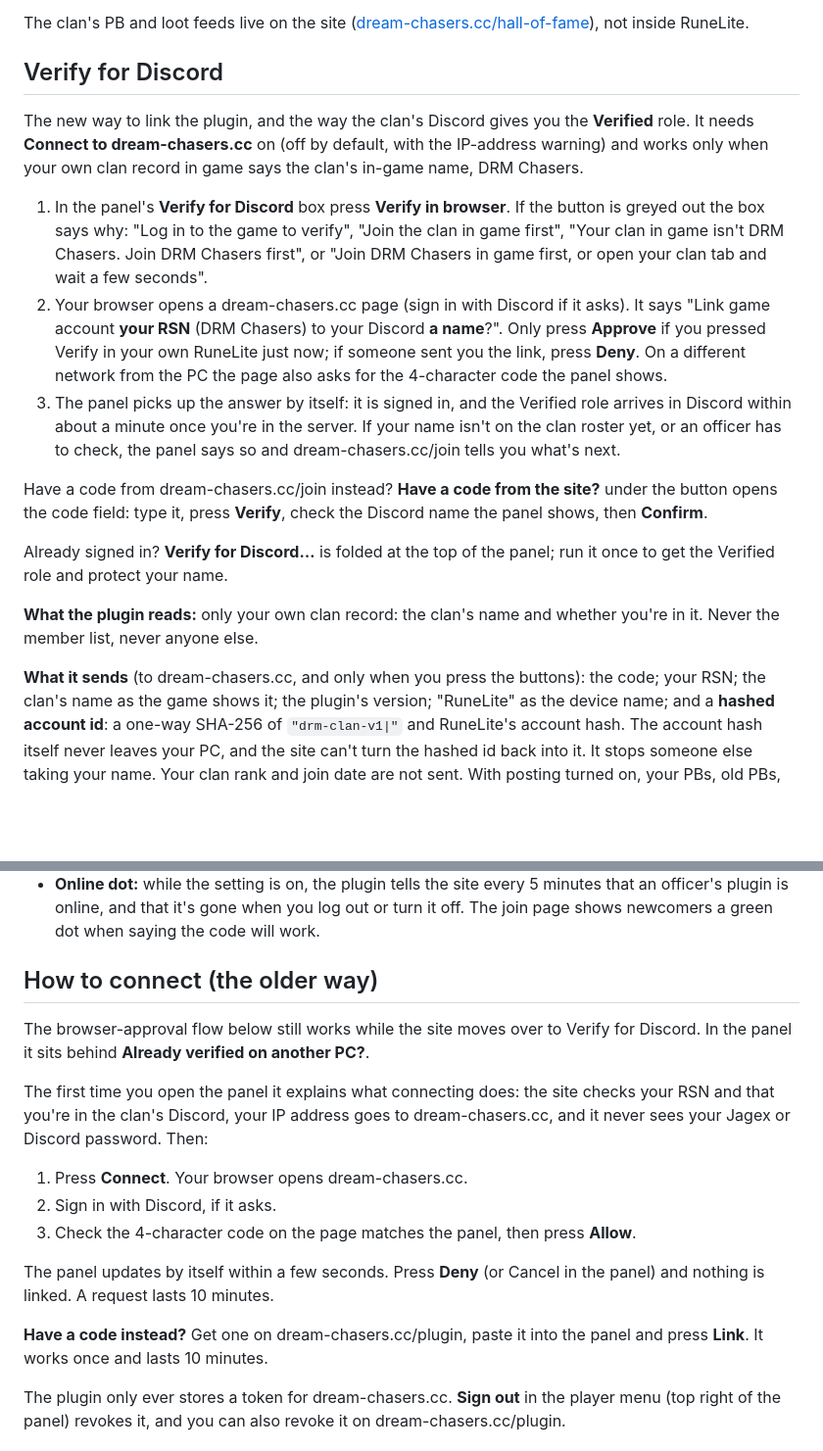
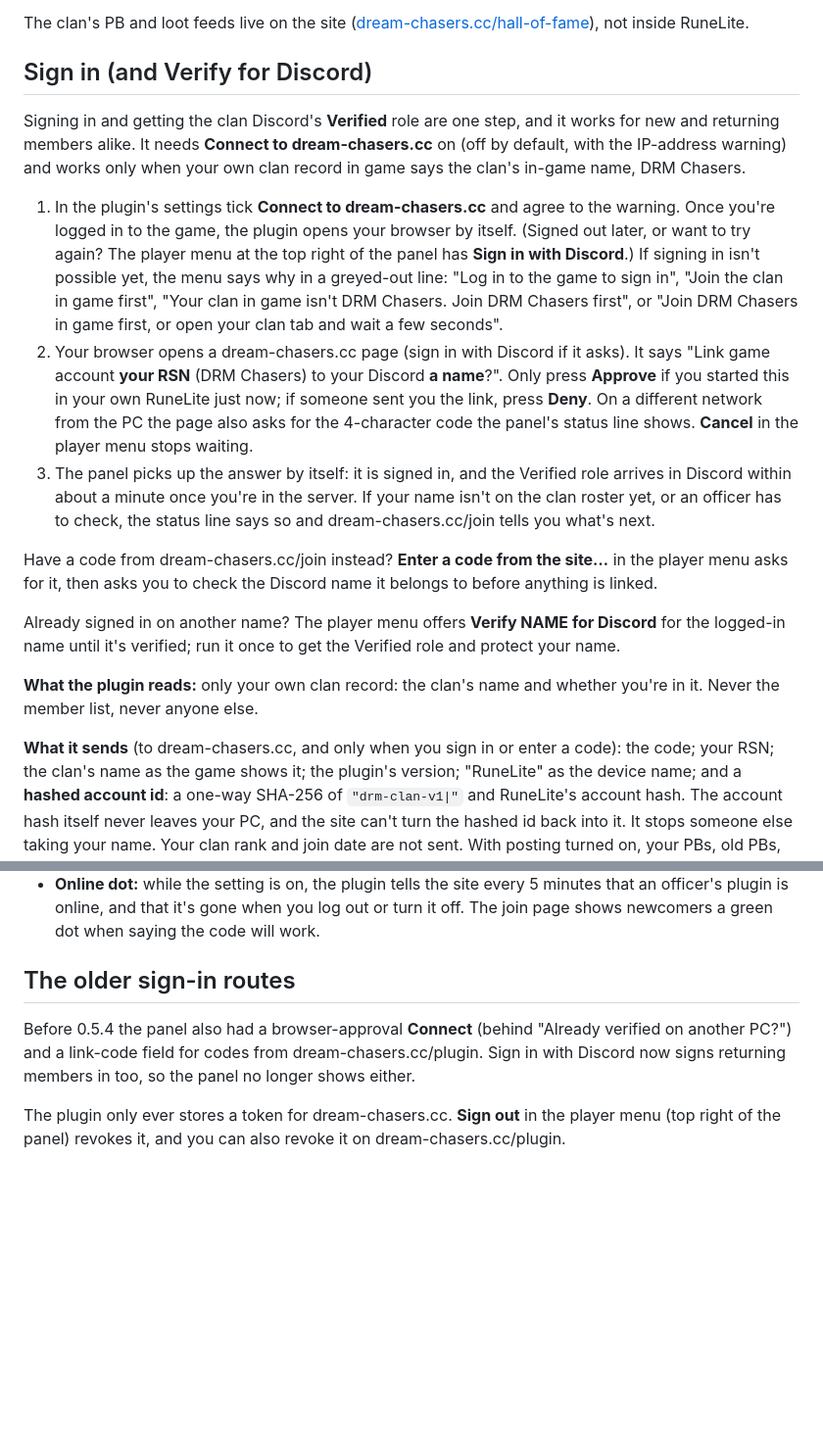
Before and after one commit to frederikuk/dream-chasers-clan, a Markdown page: README.md, 2 parts joined by grey strips. Shown at 98% size. Rendered like a GitHub page; blank space fills up the shorter version.

```diff
--- a/README.md
+++ b/README.md
@@ -91,40 +100,45 @@ The clan's PB and loot feeds live on the site
 ([dream-chasers.cc/hall-of-fame](https://dream-chasers.cc/hall-of-fame)), not
 inside RuneLite.
 
-## Verify for Discord
+## Sign in (and Verify for Discord)
 
-The new way to link the plugin, and the way the clan's Discord gives you the
-**Verified** role. It needs **Connect to dream-chasers.cc** on (off by default,
-with the IP-address warning) and works only when your own clan record in game
-says the clan's in-game name, DRM Chasers.
+Signing in and getting the clan Discord's **Verified** role are one step, and
+it works for new and returning members alike. It needs **Connect to
+dream-chasers.cc** on (off by default, with the IP-address warning) and works
+only when your own clan record in game says the clan's in-game name, DRM
+Chasers.
 
-1. In the panel's **Verify for Discord** box press **Verify in browser**.
-   If the button is greyed out the box says why: "Log in to the game to
-   verify", "Join the clan in game first", "Your clan in game isn't DRM
-   Chasers. Join DRM Chasers first", or "Join DRM Chasers in game first, or
-   open your clan tab and wait a few seconds".
+1. In the plugin's settings tick **Connect to dream-chasers.cc** and agree to
+   the warning. Once you're logged in to the game, the plugin opens your
+   browser by itself. (Signed out later, or want to try again? The player menu
+   at the top right of the panel has **Sign in with Discord**.) If signing in
+   isn't possible yet, the menu says why in a greyed-out line: "Log in to the
+   game to sign in", "Join the clan in game first", "Your clan in game isn't
+   DRM Chasers. Join DRM Chasers first", or "Join DRM Chasers in game first,
+   or open your clan tab and wait a few seconds".
 2. Your browser opens a dream-chasers.cc page (sign in with Discord if it
    asks). It says "Link game account **your RSN** (DRM Chasers) to your
-   Discord **a name**?". Only press **Approve** if you pressed Verify in your
+   Discord **a name**?". Only press **Approve** if you started this in your
    own RuneLite just now; if someone sent you the link, press **Deny**. On a
    different network from the PC the page also asks for the 4-character code
-   the panel shows.
+   the panel's status line shows. **Cancel** in the player menu stops waiting.
 3. The panel picks up the answer by itself: it is signed in, and the Verified
    role arrives in Discord within about a minute once you're in the server.
    If your name isn't on the clan roster yet, or an officer has to check, the
-   panel says so and dream-chasers.cc/join tells you what's next.
+   status line says so and dream-chasers.cc/join tells you what's next.
 
-Have a code from dream-chasers.cc/join instead? **Have a code from the site?**
-under the button opens the code field: type it, press **Verify**, check the
-Discord name the panel shows, then **Confirm**.
+Have a code from dream-chasers.cc/join instead? **Enter a code from the
+site…** in the player menu asks for it, then asks you to check the Discord name
+it belongs to before anything is linked.
 
-Already signed in? **Verify for Discord…** is folded at the top of the panel;
-run it once to get the Verified role and protect your name.
+Already signed in on another name? The player menu offers **Verify NAME for
+Discord** for the logged-in name until it's verified; run it once to get the
+Verified role and protect your name.
 
 **What the plugin reads:** only your own clan record: the clan's name and
 whether you're in it. Never the member list, never anyone else.
 
-**What it sends** (to dream-chasers.cc, and only when you press the buttons):
+**What it sends** (to dream-chasers.cc, and only when you sign in or enter a code):
 the code; your RSN; the clan's name as the game shows it; the plugin's version;
 "RuneLite" as the device name; and a **hashed account id**: a one-way SHA-256
 of `"drm-clan-v1|"` and RuneLite's account hash. The account hash itself never
@@ -175,25 +189,12 @@ an officer-rank name and a few others).
   out or turn it off. The join page shows newcomers a green dot when saying
   the code will work.
 
-## How to connect (the older way)
+## The older sign-in routes
 
-The browser-approval flow below still works while the site moves over to
-Verify for Discord. In the panel it sits behind **Already verified on another
-PC?**.
-
-The first time you open the panel it explains what connecting does: the site
-checks your RSN and that you're in the clan's Discord, your IP address goes to
-dream-chasers.cc, and it never sees your Jagex or Discord password. Then:
-
-1. Press **Connect**. Your browser opens dream-chasers.cc.
-2. Sign in with Discord, if it asks.
-3. Check the 4-character code on the page matches the panel, then press **Allow**.
-
-The panel updates by itself within a few seconds. Press **Deny** (or Cancel in
-the panel) and nothing is linked. A request lasts 10 minutes.
-
-**Have a code instead?** Get one on dream-chasers.cc/plugin, paste it into the
-panel and press **Link**. It works once and lasts 10 minutes.
+Before 0.5.4 the panel also had a browser-approval **Connect** (behind
+"Already verified on another PC?") and a link-code field for codes from
+dream-chasers.cc/plugin. Sign in with Discord now signs returning members in
+too, so the panel no longer shows either.
 
 The plugin only ever stores a token for dream-chasers.cc. **Sign out** in the
 player menu (top right of the panel) revokes it, and you can also revoke it on dream-chasers.cc/plugin.
```
Also changed, not shown: other parts of README.md (+25 -16 lines), docs/panel-signed-in.png, docs/panel-signed-out.png, 9 other files.
